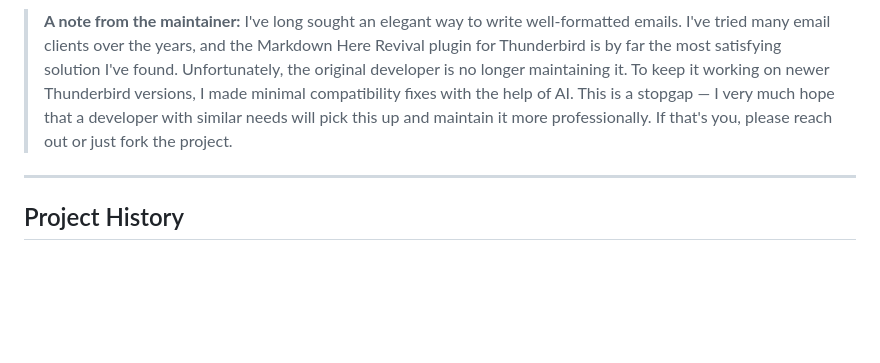
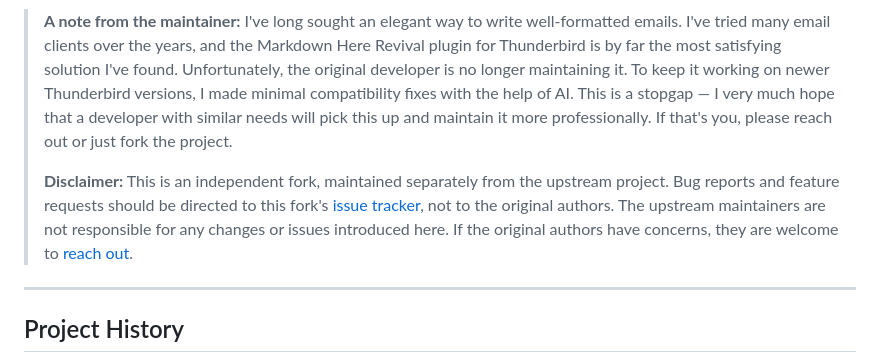
Before and after one commit to vrpolice/markdown-here-revival, a Markdown page: README.md, the part around the change. Rendered like a GitHub page; blank space fills up the shorter version.

Commit message:
Docs: merge fork disclaimer into README Co-Authored-By: Claude Opus 4.8 <noreply@anthropic.com>

```diff
--- a/README.md
+++ b/README.md
@@ -9,6 +9,8 @@ GFM tables, syntax highlighting, LaTeX math, emoji autocomplete, and a live prev
 ---
 
 > **A note from the maintainer:** I've long sought an elegant way to write well-formatted emails. I've tried many email clients over the years, and the Markdown Here Revival plugin for Thunderbird is by far the most satisfying solution I've found. Unfortunately, the original developer is no longer maintaining it. To keep it working on newer Thunderbird versions, I made minimal compatibility fixes with the help of AI. This is a stopgap — I very much hope that a developer with similar needs will pick this up and maintain it more professionally. If that's you, please reach out or just fork the project.
+>
+> **Disclaimer:** This is an independent fork, maintained separately from the upstream project. Bug reports and feature requests should be directed to this fork's [issue tracker](../../issues), not to the original authors. The upstream maintainers are not responsible for any changes or issues introduced here. If the original authors have concerns, they are welcome to [reach out](../../issues).
 
 ---
 
```
